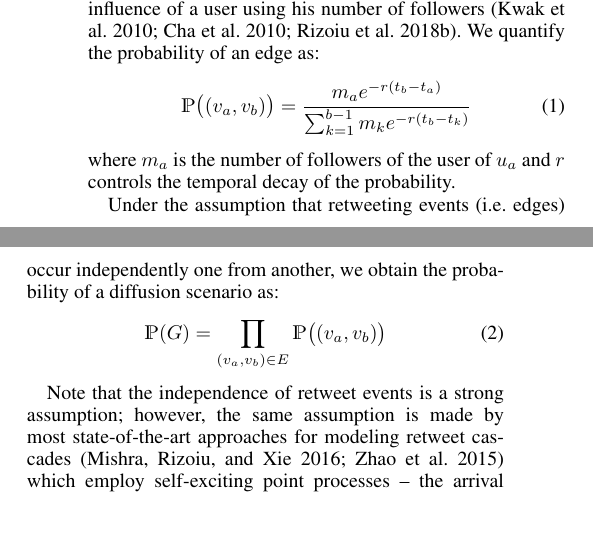
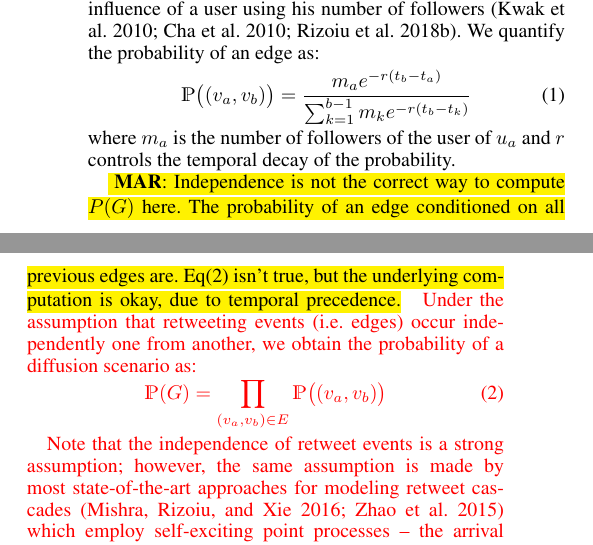
Before and after one commit to lexingxie/debateNight, a LaTeX paper (main.tex, which reads 1-2-correct-infl-estimation.tex): two parts of the columns of page 2 of 6, joined at a grey line, cut so that both start at the same text, the shorter picture padded with empty space. Compiled offline with pdfLaTeX.

Commit message:
Eq 2 has problems.  as described in the highlight

```diff
--- a/1-2-correct-infl-estimation.tex
+++ b/1-2-correct-infl-estimation.tex
@@ -131,13 +131,18 @@ where
 $m_a$ is the number of followers of the user of $u_a$ and
 $r$ controls the temporal decay of the probability.
 
+\TODO{MAR}{Independence is not the correct way to compute $P(G)$ here.
+The probability of an edge conditioned on all previous edges are. Eq(2) isn't true, but the underlying computation is okay, due to temporal precedence.}
+\verify{
 Under the assumption that retweeting events (i.e. edges) occur independently one from another, we obtain the probability of a diffusion scenario as:
 \begin{equation} \label{eq:prob-scenario}
 	\mathds{P}(G) = \prod_{(v_a,v_b) \in E} \mathds{P}\big((v_a, v_b)\big)
 \end{equation}
 
+
 Note that the independence of retweet events is a strong assumption; however, the same assumption is made by most state-of-the-art approaches for modeling retweet cascades~\cite{Mishra2016,Zhao2015} which employ self-exciting point processes -- the arrival of one event increases the probability of future events by modulating the event intensity, while individual event times are considered independent.
 In fact, one could argue that the retweeting probability defined in \cref{eq:prob-edge} is a soft-max version of the decaying kernel function of a Hawkes self-exciting process.
+}
 
 \TODO{LX}{say where Eq(1) comes from, and also say that one can estimate parameter $r$.}
 
```
Also changed, not shown: 1-2-correct-infl-estimation.tex (4 more changed lines).
